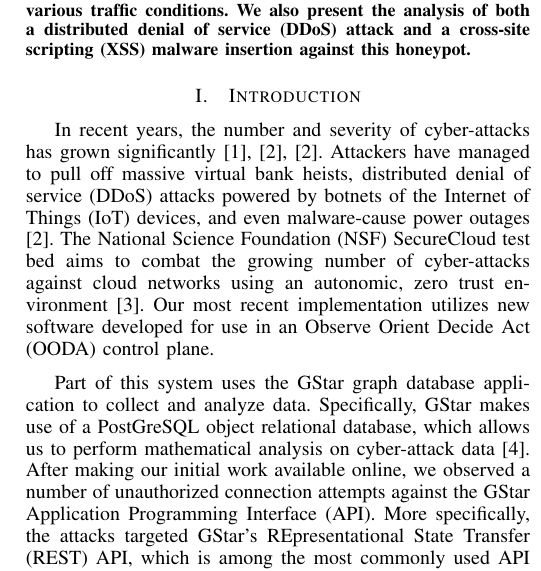
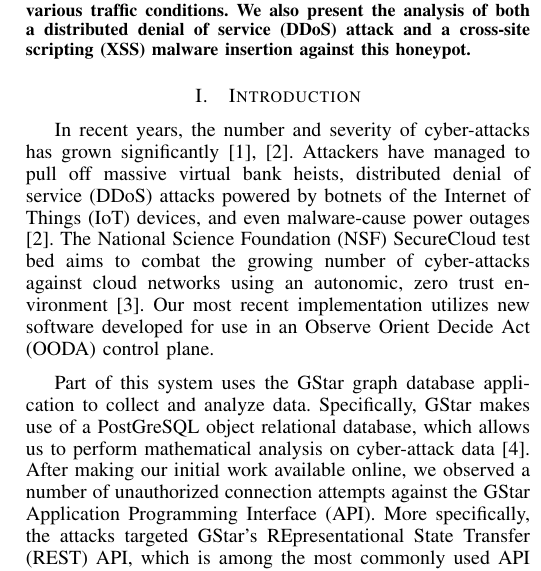
Before and after one commit to Marist-Innovation-Lab/PasitheaHoneypot, a LaTeX paper (docs/IEEE-Paper-Latex-Src/main.tex, which reads docs/IEEE-Paper-Latex-Src/introduction.tex): part of one column of page 1 of 4, cut so that both start at the same text. Compiled offline with pdfLaTeX.

Commit message:
deleted extra in-text citation for IBM-XForce-Report

```diff
--- a/docs/IEEE-Paper-Latex-Src/introduction.tex
+++ b/docs/IEEE-Paper-Latex-Src/introduction.tex
@@ -2,7 +2,7 @@
 
 \section{Introduction} \label{intro}
 
-In recent years, the number and severity of cyber-attacks has grown significantly \cite{Symantec-Threat-Report, IBM-XForce-Report}, \cite{IBM-XForce-Report}. Attackers have managed to pull off massive virtual bank heists, distributed denial of service (DDoS) attacks powered by botnets of the Internet of Things (IoT) devices, and even malware-cause power outages \cite{IBM-XForce-Report}. The National Science Foundation (NSF) SecureCloud test bed aims to combat the growing number of cyber-attacks against cloud networks using an autonomic, zero trust environment \cite{7796146}.  Our most recent implementation utilizes new software developed for use in an Observe Orient Decide Act (OODA) control plane.
+In recent years, the number and severity of cyber-attacks has grown significantly \cite{Symantec-Threat-Report}, \cite{IBM-XForce-Report}. Attackers have managed to pull off massive virtual bank heists, distributed denial of service (DDoS) attacks powered by botnets of the Internet of Things (IoT) devices, and even malware-cause power outages \cite{IBM-XForce-Report}. The National Science Foundation (NSF) SecureCloud test bed aims to combat the growing number of cyber-attacks against cloud networks using an autonomic, zero trust environment \cite{7796146}.  Our most recent implementation utilizes new software developed for use in an Observe Orient Decide Act (OODA) control plane.
 
 Part of this system uses the GStar graph database application to collect and analyze data. Specifically, GStar makes use of a PostGreSQL object relational database, which allows us to perform mathematical analysis on cyber-attack data \cite{GStar}.  After making our initial work available online, we observed a number of unauthorized connection attempts against the GStar Application Programming Interface (API).  More specifically, the attacks targeted GStar's REpresentational State Transfer (REST) API, which is among the most commonly used API architectures \cite{REST-API-use}. There are many examples of recent attacks against REST APIs, including well publicized attacks on the Nissan Leaf smart car \cite{Nissan-Leaf} and the Internal Revenue Service database \cite{IRS}.  Existing APIs often do not follow security best practices, and developers can be lulled into a false sense of security believing that the API will not be an attack target.  Given the recent unsolicited attacks against GStar, we felt it was appropriate to create a more structured profile of these attacks, in an effort to improve the security of our system and other REST APIs.
 
```
